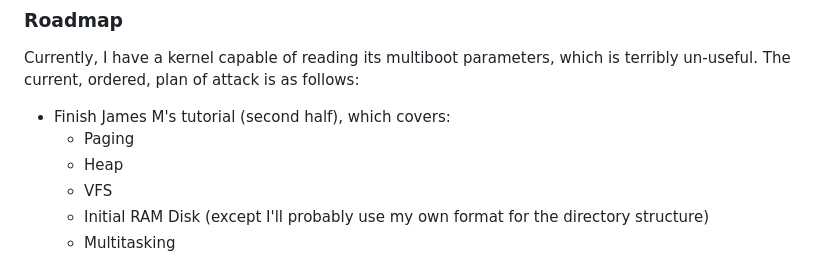
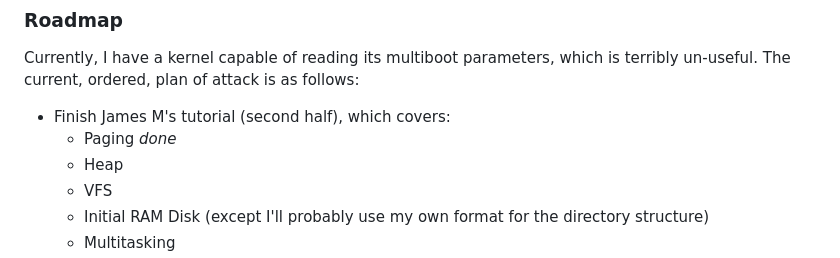
Before and after one commit to Nipfswd/naznaos-toaru, a Markdown page: README.md, the part around the change. GitHub-like rendering.

Commit message:
[docs] Update readme, paging is done

```diff
--- a/README.md
+++ b/README.md
@@ -32,7 +32,7 @@ Some things are far easier said than done, but I like to say them anyway. The ti
 Currently, I have a kernel capable of reading its multiboot parameters, which is terribly un-useful. The current, ordered, plan of attack is as follows:
 
 * Finish James M's tutorial (second half), which covers:
-    * Paging
+    * Paging *done*
     * Heap
     * VFS
     * Initial RAM Disk (except I'll probably use my own format for the directory structure)
```
